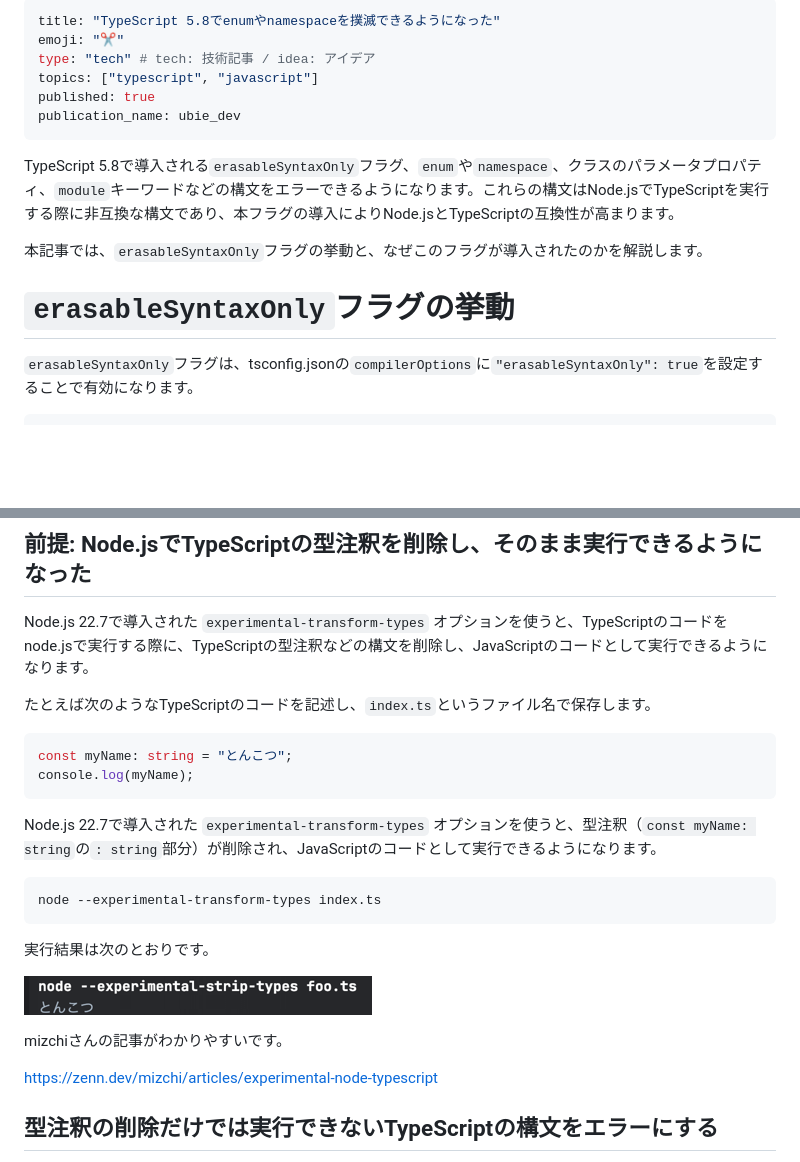
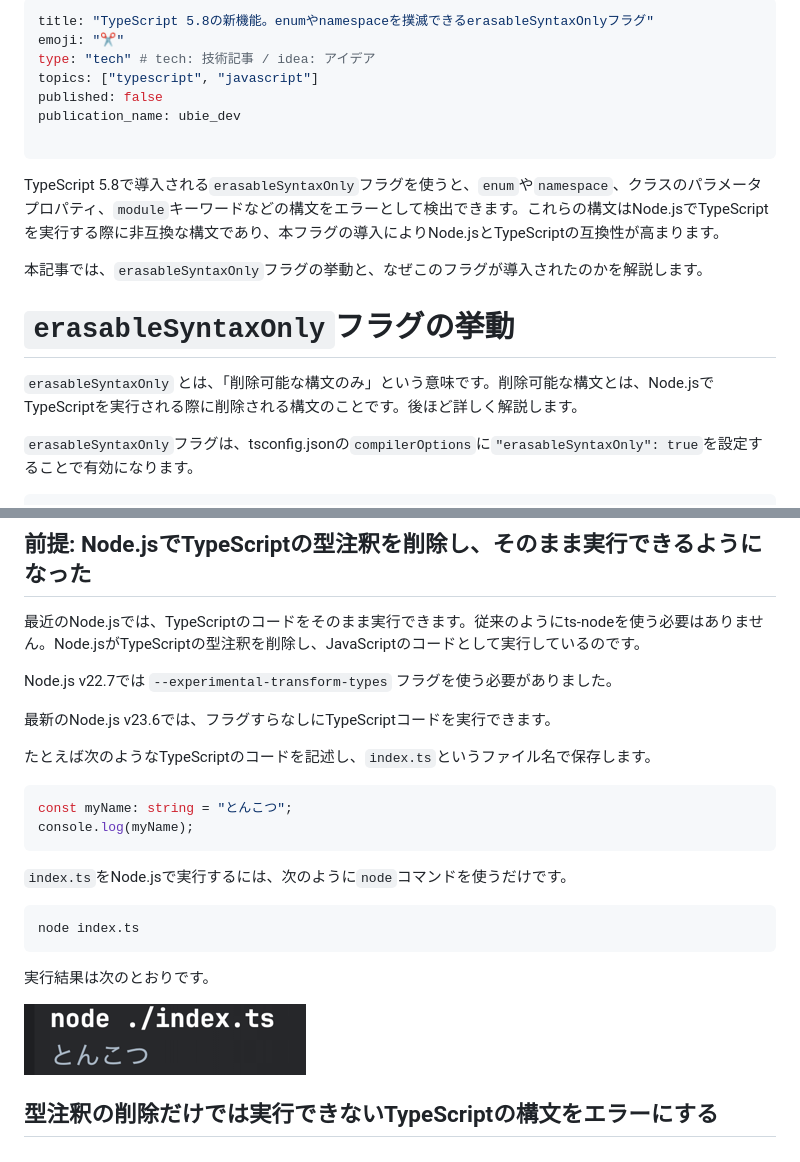
Before and after one commit to tonkotsuboy/zenn-articles, a Markdown page: articles/ts-erasable-syntax-only.md, 2 parts joined by grey strips. Rendered like a GitHub page; pictures changed too: images/ts-erasable-syntax-only/node-for-ts.png; blank space fills up the shorter version.

Commit message:
Update article on TypeScript 5.8 and erasableSyntaxOnly flag
Revised the article title, clarified explanations about Node.js compatibility with TypeScript, and updated content to reflect the latest Node.js versions. Additionally, corrected publication status and added new references for better context.

````diff
--- a/articles/ts-erasable-syntax-only.md
+++ b/articles/ts-erasable-syntax-only.md
@@ -1,17 +1,20 @@
 ---
-title: "TypeScript 5.8でenumやnamespaceを撲滅できるようになった"
+title: "TypeScript 5.8の新機能。enumやnamespaceを撲滅できるerasableSyntaxOnlyフラグ"
 emoji: "✂️"
 type: "tech" # tech: 技術記事 / idea: アイデア
 topics: ["typescript", "javascript"]
-published: true
+published: false
 publication_name: ubie_dev
+
 ---
 
-TypeScript 5.8で導入される`erasableSyntaxOnly`フラグ、`enum`や`namespace`、クラスのパラメータプロパティ、`module`キーワードなどの構文をエラーできるようになります。これらの構文はNode.jsでTypeScriptを実行する際に非互換な構文であり、本フラグの導入によりNode.jsとTypeScriptの互換性が高まります。
+TypeScript 5.8で導入される`erasableSyntaxOnly`フラグを使うと、`enum`や`namespace`、クラスのパラメータプロパティ、`module`キーワードなどの構文をエラーとして検出できます。これらの構文はNode.jsでTypeScriptを実行する際に非互換な構文であり、本フラグの導入によりNode.jsとTypeScriptの互換性が高まります。
 
 本記事では、`erasableSyntaxOnly`フラグの挙動と、なぜこのフラグが導入されたのかを解説します。
 
 # `erasableSyntaxOnly`フラグの挙動
+
+`erasableSyntaxOnly` とは、「削除可能な構文のみ」という意味です。削除可能な構文とは、Node.jsでTypeScriptを実行される際に削除される構文のことです。後ほど詳しく解説します。
 
 `erasableSyntaxOnly`フラグは、tsconfig.jsonの`compilerOptions`に`"erasableSyntaxOnly": true`を設定することで有効になります。
 
@@ -53,7 +56,11 @@ https://www.typescriptlang.org/play/?erasableSyntaxOnly=true&ts=5.8.0-dev.202501
 
 ## 前提: Node.jsでTypeScriptの型注釈を削除し、そのまま実行できるようになった
 
-Node.js 22.7で導入された `experimental-transform-types` オプションを使うと、TypeScriptのコードをnode.jsで実行する際に、TypeScriptの型注釈などの構文を削除し、JavaScriptのコードとして実行できるようになります。
+最近のNode.jsでは、TypeScriptのコードをそのまま実行できます。従来のようにts-nodeを使う必要はありません。Node.jsがTypeScriptの型注釈を削除し、JavaScriptのコードとして実行しているのです。
+
+Node.js v22.7では `--experimental-transform-types` フラグを使う必要がありました。
+
+最新のNode.js v23.6では、フラグすらなしにTypeScriptコードを実行できます。
 
 たとえば次のようなTypeScriptのコードを記述し、`index.ts`というファイル名で保存します。
 
@@ -62,19 +69,15 @@ const myName: string = "とんこつ";
 console.log(myName);
 ```
 
-Node.js 22.7で導入された `experimental-transform-types` オプションを使うと、型注釈（`const myName: string`の`: string`部分）が削除され、JavaScriptのコードとして実行できるようになります。
+`index.ts`をNode.jsで実行するには、次のように`node`コマンドを使うだけです。
 
 ```bash
-node --experimental-transform-types index.ts
+node index.ts
 ```
 
 実行結果は次のとおりです。
 
 ![Node.jsでTypeScriptを実行する](/images/ts-erasable-syntax-only/node-for-ts.png)
-
-mizchiさんの記事がわかりやすいです。
-
-https://zenn.dev/mizchi/articles/experimental-node-typescript
 
 ## 型注釈の削除だけでは実行できないTypeScriptの構文をエラーにする
 
````
Also changed, not shown: other parts of articles/ts-erasable-syntax-only.md (+9 -3 lines).
